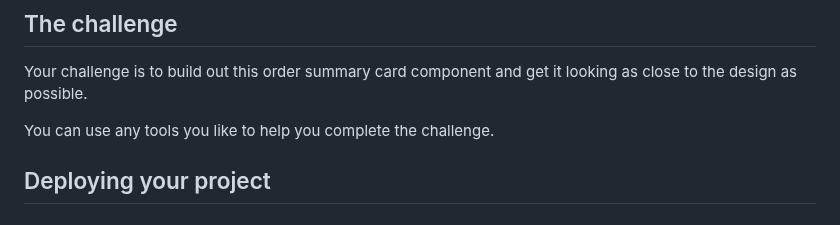
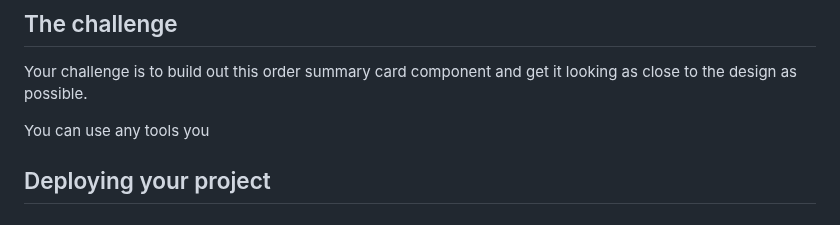
Before and after one commit to yonas-fsaha/order-summary-component, a Markdown page: README.md, the part around the change. GitHub-like rendering.

```diff
--- a/README.md
+++ b/README.md
@@ -7,8 +7,7 @@
 
 Your challenge is to build out this order summary card component and get it looking as close to the design as possible.
 
-You can use any tools you like to help you complete the challenge.
-
+You can use any tools you
 
 ## Deploying your project
 
```
